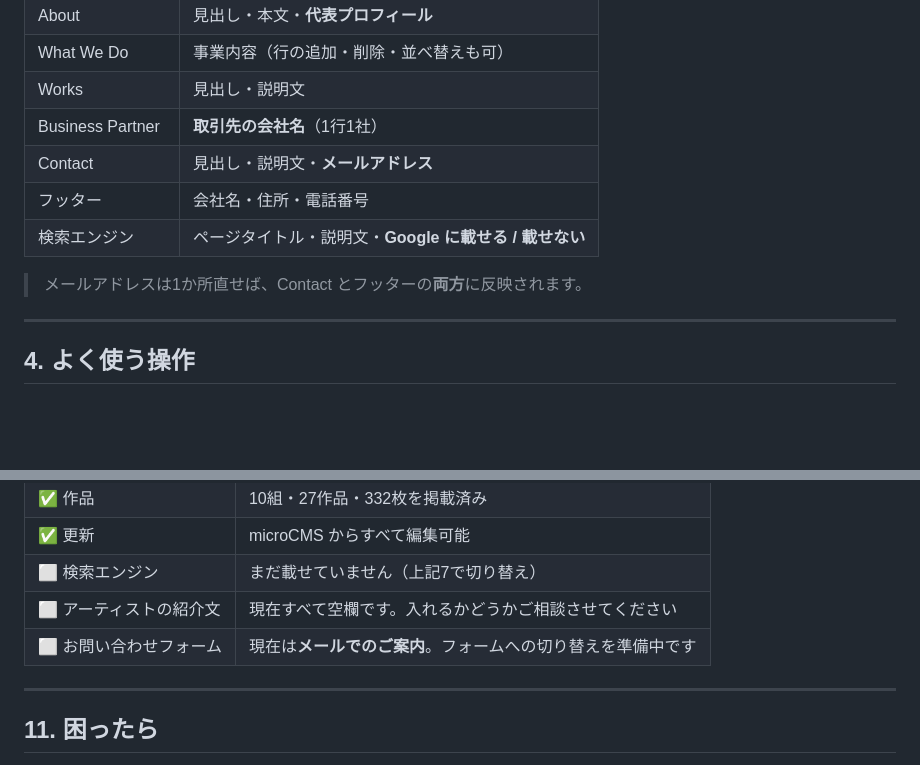
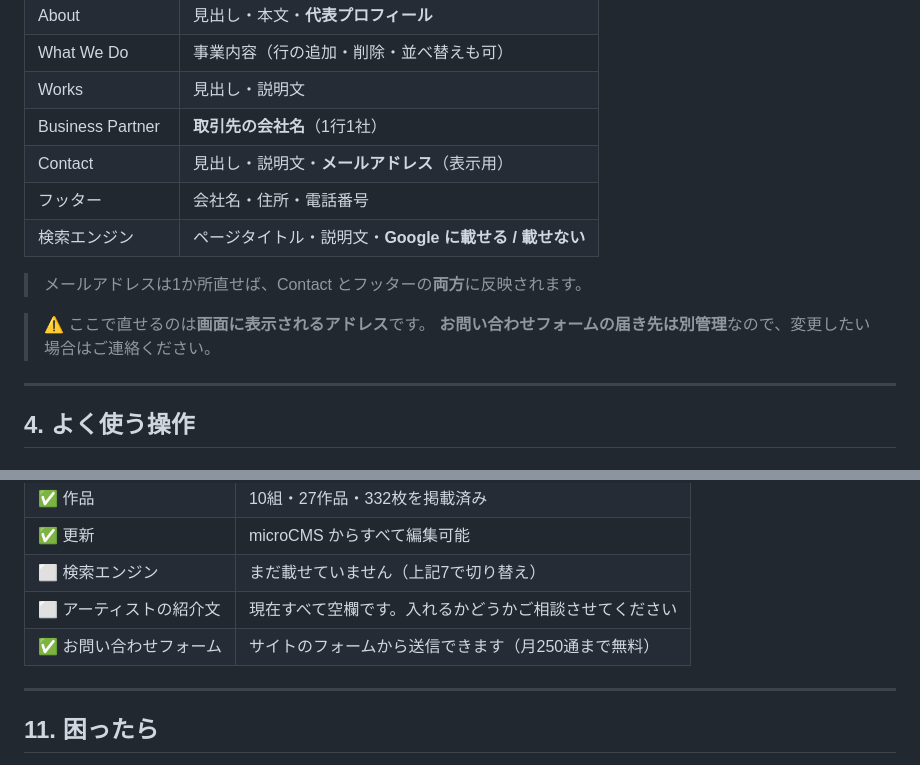
Before and after one commit to nvidia9875/lindo-web, a Markdown page: HANDOVER-LINDO.md, 2 parts joined by grey strips. GitHub-like rendering; blank space fills up the shorter version.

Commit message:
docs: お問い合わせフォームを有効化、運用ガイドに反映
Web3Forms のアクセスキーを設定し、メール導線からフォームに切り替えた。
本番で表示・送信受理・thanks.html への遷移を確認済み。

運用ガイドの『まだできていないこと』からフォームを外し、Contact の
メールアドレス欄について注記を追加した。ここで直せるのは画面表示用の
アドレスで、フォームの届き先（Web3Forms 側）とは別管理であるため、
先方が『アドレスを変えたのに問い合わせが前のところに届く』と誤解しないように。

```diff
--- a/HANDOVER-LINDO.md
+++ b/HANDOVER-LINDO.md
@@ -72,11 +72,14 @@ microCMS に **「アーティスト」** と **「サイト設定」** の2つ
 | What We Do | 事業内容（行の追加・削除・並べ替えも可） |
 | Works | 見出し・説明文 |
 | Business Partner | **取引先の会社名**（1行1社） |
-| Contact | 見出し・説明文・**メールアドレス** |
+| Contact | 見出し・説明文・**メールアドレス**（表示用） |
 | フッター | 会社名・住所・電話番号 |
 | 検索エンジン | ページタイトル・説明文・**Google に載せる / 載せない** |
 
 > メールアドレスは1か所直せば、Contact とフッターの**両方**に反映されます。
+
+> ⚠️ ここで直せるのは**画面に表示されるアドレス**です。
+> **お問い合わせフォームの届き先は別管理**なので、変更したい場合はご連絡ください。
 
 ---
 
@@ -228,7 +231,7 @@ microCMS に **「アーティスト」** と **「サイト設定」** の2つ
 | ✅ 更新 | microCMS からすべて編集可能 |
 | ⬜ 検索エンジン | まだ載せていません（上記7で切り替え） |
 | ⬜ アーティストの紹介文 | 現在すべて空欄です。入れるかどうかご相談させてください |
-| ⬜ お問い合わせフォーム | 現在は**メールでのご案内**。フォームへの切り替えを準備中です |
+| ✅ お問い合わせフォーム | サイトのフォームから送信できます（月250通まで無料） |
 
 ---
 
```
